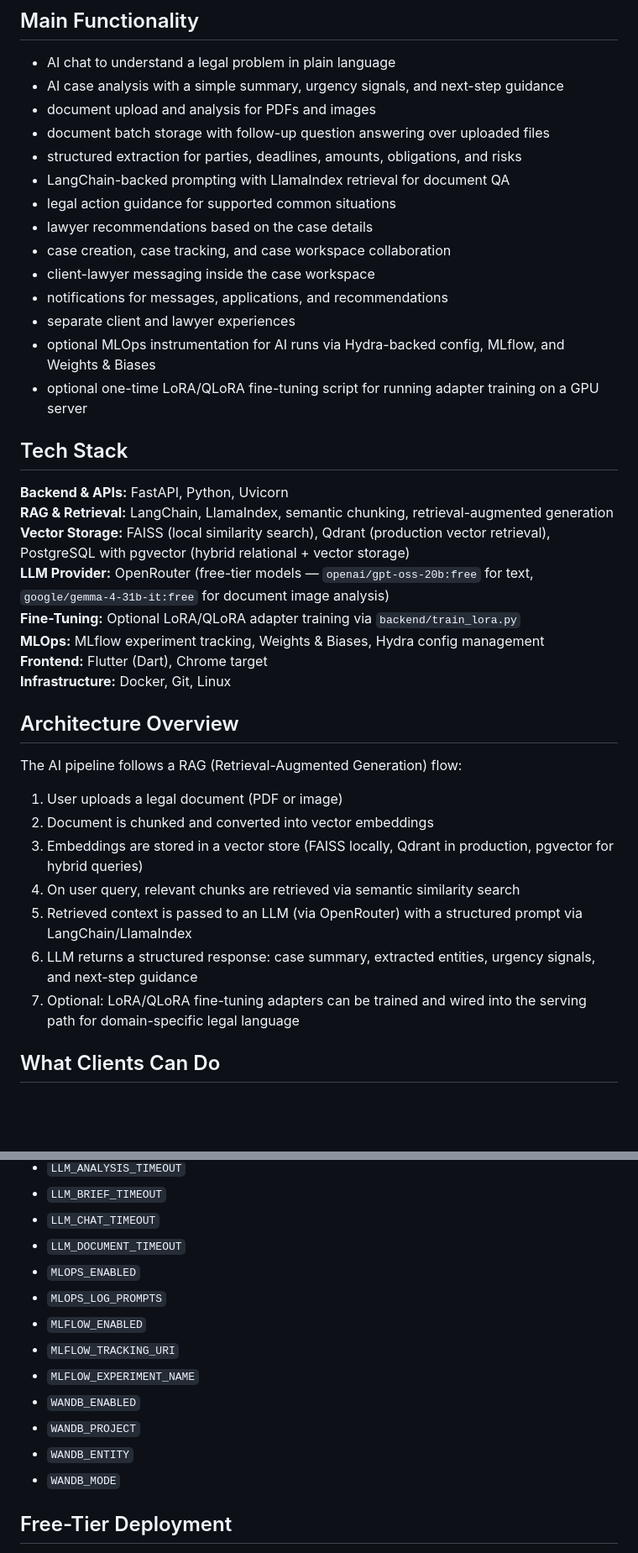
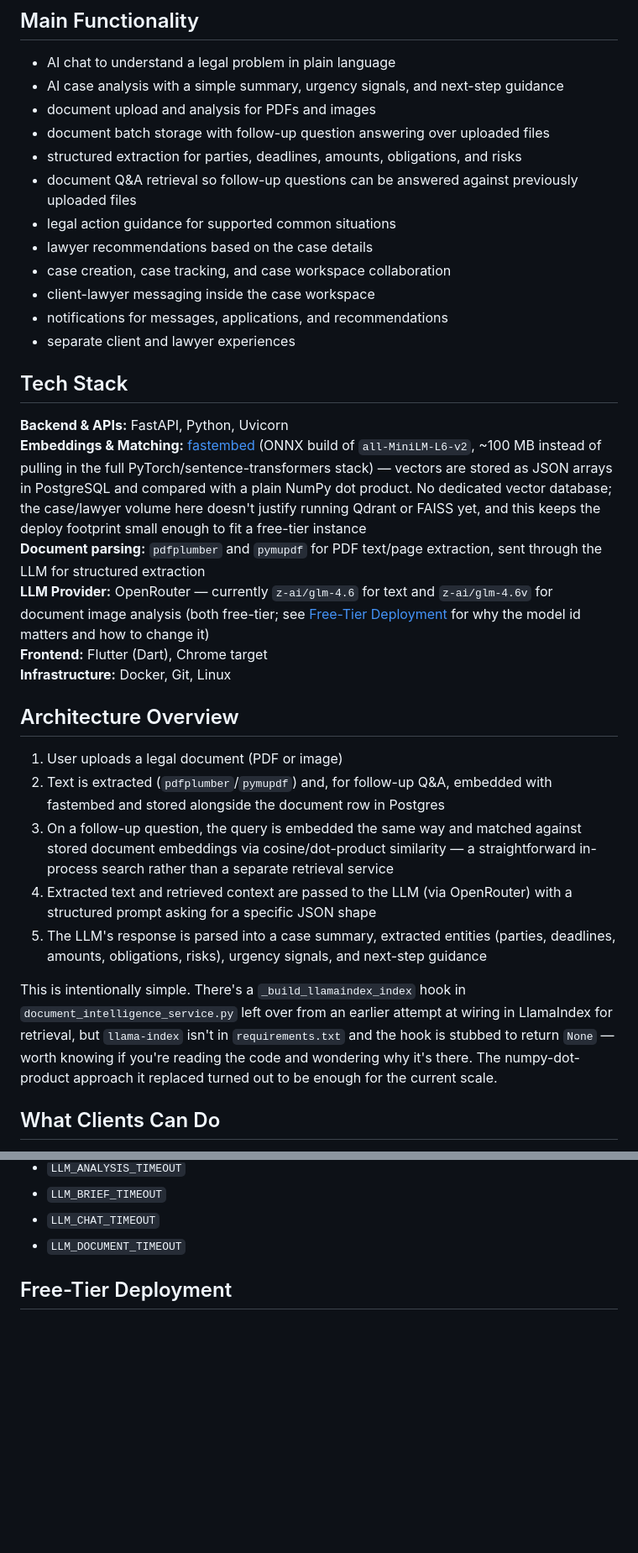
Before and after one commit to iamvisheshsrivastava/AdvocateAI, a Markdown page: README.md, 2 parts joined by grey strips. Shown at 84% size. GitHub-like rendering; blank space fills up the shorter version.

```diff
--- a/README.md
+++ b/README.md
@@ -11,38 +11,32 @@ The current build is focused on making the first steps of legal help easier: und
 - document upload and analysis for PDFs and images
 - document batch storage with follow-up question answering over uploaded files
 - structured extraction for parties, deadlines, amounts, obligations, and risks
-- LangChain-backed prompting with LlamaIndex retrieval for document QA
+- document Q&A retrieval so follow-up questions can be answered against previously uploaded files
 - legal action guidance for supported common situations
 - lawyer recommendations based on the case details
 - case creation, case tracking, and case workspace collaboration
 - client-lawyer messaging inside the case workspace
 - notifications for messages, applications, and recommendations
 - separate client and lawyer experiences
-- optional MLOps instrumentation for AI runs via Hydra-backed config, MLflow, and Weights & Biases
-- optional one-time LoRA/QLoRA fine-tuning script for running adapter training on a GPU server
 
 ## Tech Stack
 
 **Backend & APIs:** FastAPI, Python, Uvicorn
-**RAG & Retrieval:** LangChain, LlamaIndex, semantic chunking, retrieval-augmented generation
-**Vector Storage:** FAISS (local similarity search), Qdrant (production vector retrieval), PostgreSQL with pgvector (hybrid relational + vector storage)
-**LLM Provider:** OpenRouter (free-tier models — `openai/gpt-oss-20b:free` for text, `google/gemma-4-31b-it:free` for document image analysis)
-**Fine-Tuning:** Optional LoRA/QLoRA adapter training via `backend/train_lora.py`
-**MLOps:** MLflow experiment tracking, Weights & Biases, Hydra config management
+**Embeddings & Matching:** [fastembed](https://github.com/qdrant/fastembed) (ONNX build of `all-MiniLM-L6-v2`, ~100 MB instead of pulling in the full PyTorch/sentence-transformers stack) — vectors are stored as JSON arrays in PostgreSQL and compared with a plain NumPy dot product. No dedicated vector database; the case/lawyer volume here doesn't justify running Qdrant or FAISS yet, and this keeps the deploy footprint small enough to fit a free-tier instance
+**Document parsing:** `pdfplumber` and `pymupdf` for PDF text/page extraction, sent through the LLM for structured extraction
+**LLM Provider:** OpenRouter — currently `z-ai/glm-4.6` for text and `z-ai/glm-4.6v` for document image analysis (both free-tier; see [Free-Tier Deployment](#free-tier-deployment) for why the model id matters and how to change it)
 **Frontend:** Flutter (Dart), Chrome target
 **Infrastructure:** Docker, Git, Linux
 
 ## Architecture Overview
 
-The AI pipeline follows a RAG (Retrieval-Augmented Generation) flow:
+1. User uploads a legal document (PDF or image)
+2. Text is extracted (`pdfplumber`/`pymupdf`) and, for follow-up Q&A, embedded with fastembed and stored alongside the document row in Postgres
+3. On a follow-up question, the query is embedded the same way and matched against stored document embeddings via cosine/dot-product similarity — a straightforward in-process search rather than a separate retrieval service
+4. Extracted text and retrieved context are passed to the LLM (via OpenRouter) with a structured prompt asking for a specific JSON shape
+5. The LLM's response is parsed into a case summary, extracted entities (parties, deadlines, amounts, obligations, risks), urgency signals, and next-step guidance
 
-1. User uploads a legal document (PDF or image)
-2. Document is chunked and converted into vector embeddings
-3. Embeddings are stored in a vector store (FAISS locally, Qdrant in production, pgvector for hybrid queries)
-4. On user query, relevant chunks are retrieved via semantic similarity search
-5. Retrieved context is passed to an LLM (via OpenRouter) with a structured prompt via LangChain/LlamaIndex
-6. LLM returns a structured response: case summary, extracted entities, urgency signals, and next-step guidance
-7. Optional: LoRA/QLoRA fine-tuning adapters can be trained and wired into the serving path for domain-specific legal language
+This is intentionally simple. There's a `_build_llamaindex_index` hook in `document_intelligence_service.py` left over from an earlier attempt at wiring in LlamaIndex for retrieval, but `llama-index` isn't in `requirements.txt` and the hook is stubbed to return `None` — worth knowing if you're reading the code and wondering why it's there. The numpy-dot-product approach it replaced turned out to be enough for the current scale.
 
 ## What Clients Can Do
 
@@ -213,15 +169,6 @@ Optional GitHub Secrets:
 - `LLM_BRIEF_TIMEOUT`
 - `LLM_CHAT_TIMEOUT`
 - `LLM_DOCUMENT_TIMEOUT`
-- `MLOPS_ENABLED`
-- `MLOPS_LOG_PROMPTS`
-- `MLFLOW_ENABLED`
-- `MLFLOW_TRACKING_URI`
-- `MLFLOW_EXPERIMENT_NAME`
-- `WANDB_ENABLED`
-- `WANDB_PROJECT`
-- `WANDB_ENTITY`
-- `WANDB_MODE`
 
 ## Free-Tier Deployment
 
```
Also changed, not shown: other parts of README.md (+1 -39 lines).
